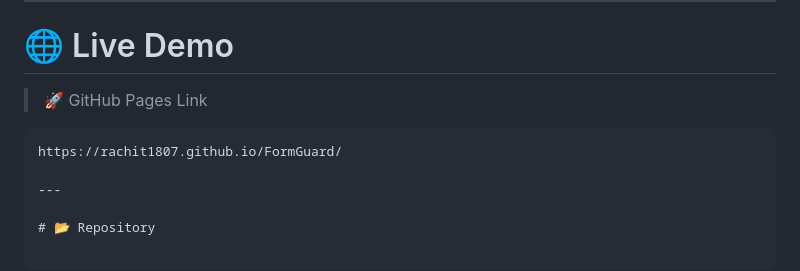
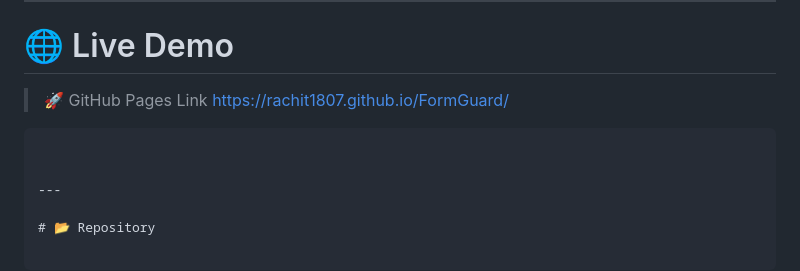
Before and after one commit to rachit1807/FormGuard, a Markdown page: README.md, the part around the change. Drawn GitHub-style.

````diff
--- a/README.md
+++ b/README.md
@@ -57,9 +57,9 @@ The project focuses on creating a clean user experience while following modern J
 # 🌐 Live Demo
 
 > 🚀 GitHub Pages Link
+https://rachit1807.github.io/FormGuard/
+```
 
-```
-https://rachit1807.github.io/FormGuard/
 
 ---
 
````
